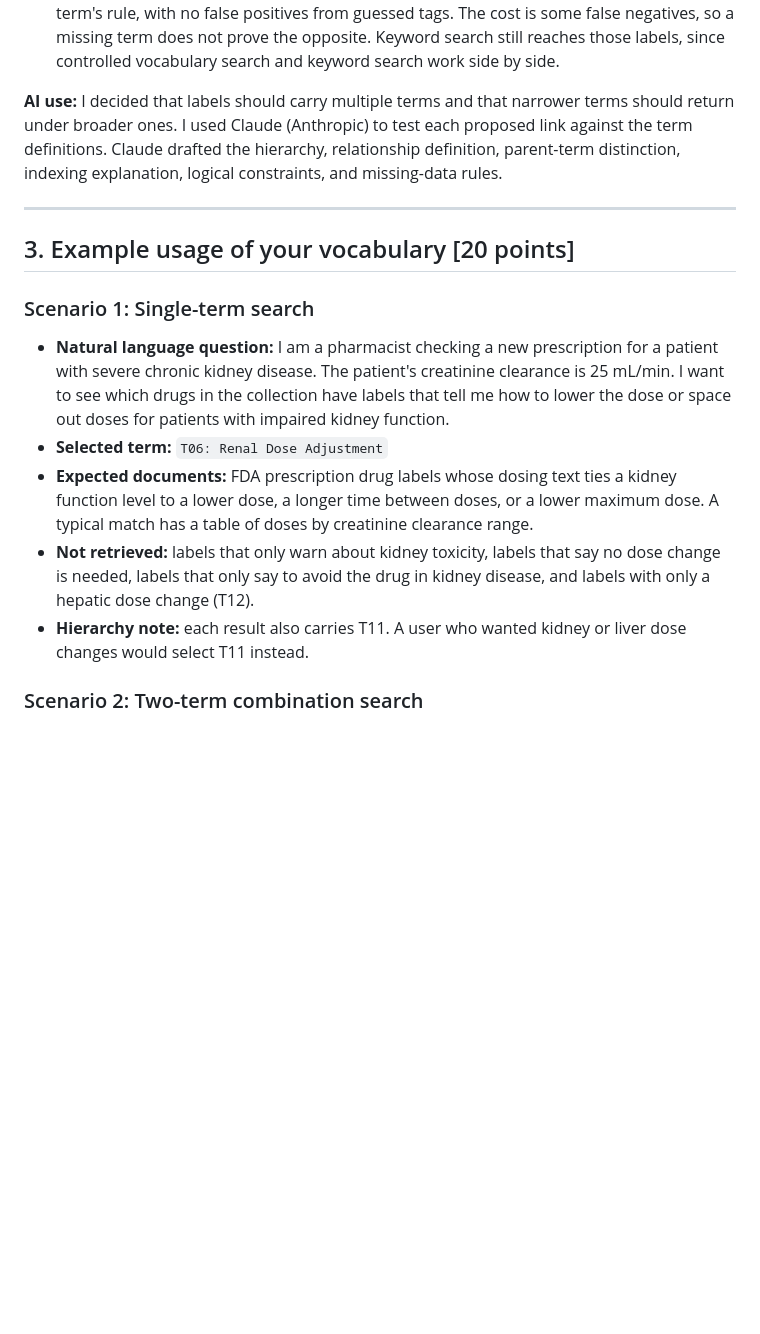
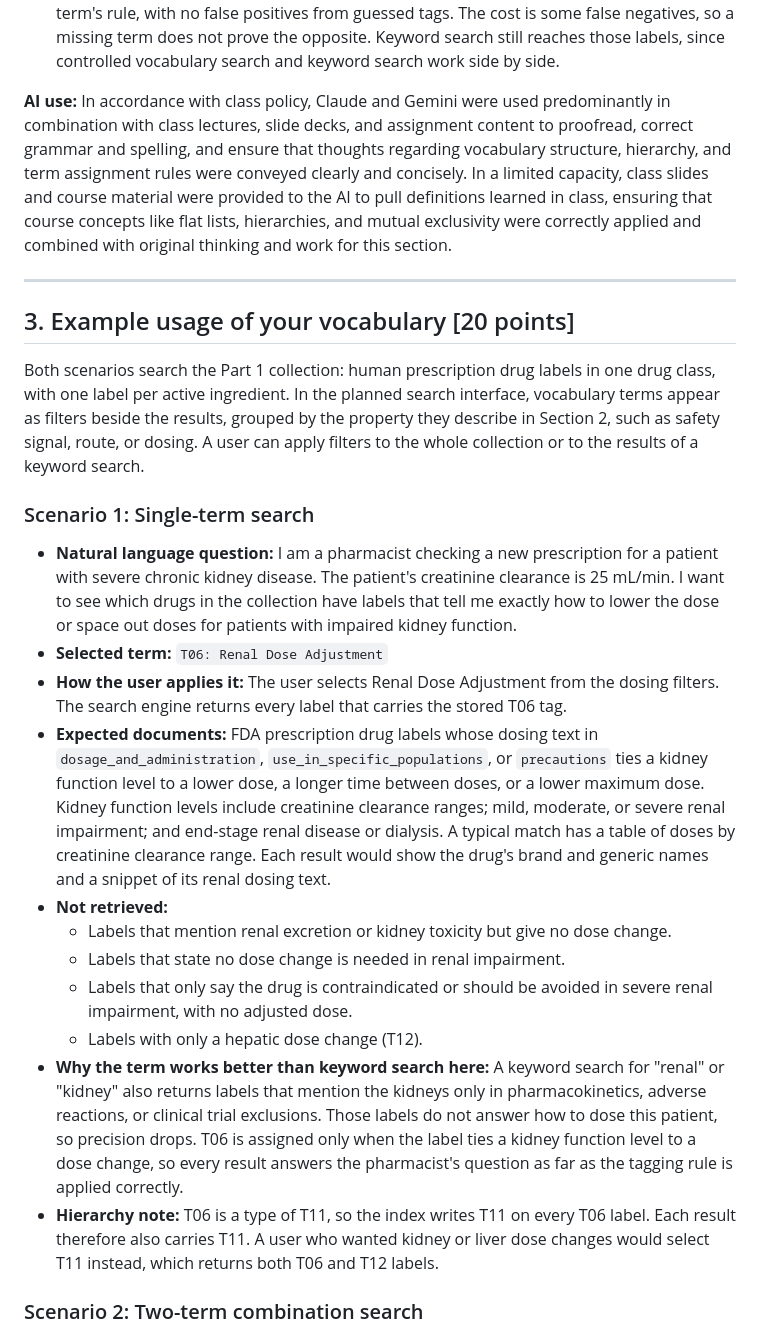
Before and after one commit to AidanColvin/AIDANCOLVIN_aidancol_INLS_509_Mini_Search_Engine_Project_Controlled_Vocab, a Markdown page: MiniVocab_Aidan_Colvin_aidancol.md, the part around one of its changes. Rendered like a GitHub page; blank space fills up the shorter version.

```diff
--- a/MiniVocab_Aidan_Colvin_aidancol.md
+++ b/MiniVocab_Aidan_Colvin_aidancol.md
@@ -324,19 +323,27 @@ I chose indexing over query expansion for three reasons:
 * Inside the collection, if a field a term's rule needs is missing, the system omits the term. It never guesses. For example, a label with an empty `openfda.route` does not get T02, even if its text says the drug is taken by mouth.
 * This favors precision over recall. A user who filters on a term gets only labels that meet the term's rule, with no false positives from guessed tags. The cost is some false negatives, so a missing term does not prove the opposite. Keyword search still reaches those labels, since controlled vocabulary search and keyword search work side by side.
 
-**AI use:** I decided that labels should carry multiple terms and that narrower terms should return under broader ones. I used Claude (Anthropic) to test each proposed link against the term definitions. Claude drafted the hierarchy, relationship definition, parent-term distinction, indexing explanation, logical constraints, and missing-data rules.
+**AI use:** In accordance with class policy, Claude and Gemini were used predominantly in combination with class lectures, slide decks, and assignment content to proofread, correct grammar and spelling, and ensure that thoughts regarding vocabulary structure, hierarchy, and term assignment rules were conveyed clearly and concisely. In a limited capacity, class slides and course material were provided to the AI to pull definitions learned in class, ensuring that course concepts like flat lists, hierarchies, and mutual exclusivity were correctly applied and combined with original thinking and work for this section.
 
 ---
 
 ## 3. Example usage of your vocabulary [20 points]
 
+Both scenarios search the Part 1 collection: human prescription drug labels in one drug class, with one label per active ingredient. In the planned search interface, vocabulary terms appear as filters beside the results, grouped by the property they describe in Section 2, such as safety signal, route, or dosing. A user can apply filters to the whole collection or to the results of a keyword search.
+
 ### Scenario 1: Single-term search
 
-* **Natural language question:** I am a pharmacist checking a new prescription for a patient with severe chronic kidney disease. The patient's creatinine clearance is 25 mL/min. I want to see which drugs in the collection have labels that tell me how to lower the dose or space out doses for patients with impaired kidney function.
+* **Natural language question:** I am a pharmacist checking a new prescription for a patient with severe chronic kidney disease. The patient's creatinine clearance is 25 mL/min. I want to see which drugs in the collection have labels that tell me exactly how to lower the dose or space out doses for patients with impaired kidney function.
 * **Selected term:** `T06: Renal Dose Adjustment`
-* **Expected documents:** FDA prescription drug labels whose dosing text ties a kidney function level to a lower dose, a longer time between doses, or a lower maximum dose. A typical match has a table of doses by creatinine clearance range.
-* **Not retrieved:** labels that only warn about kidney toxicity, labels that say no dose change is needed, labels that only say to avoid the drug in kidney disease, and labels with only a hepatic dose change (T12).
-* **Hierarchy note:** each result also carries T11. A user who wanted kidney or liver dose changes would select T11 instead.
+* **How the user applies it:** The user selects Renal Dose Adjustment from the dosing filters. The search engine returns every label that carries the stored T06 tag.
+* **Expected documents:** FDA prescription drug labels whose dosing text in `dosage_and_administration`, `use_in_specific_populations`, or `precautions` ties a kidney function level to a lower dose, a longer time between doses, or a lower maximum dose. Kidney function levels include creatinine clearance ranges; mild, moderate, or severe renal impairment; and end-stage renal disease or dialysis. A typical match has a table of doses by creatinine clearance range. Each result would show the drug's brand and generic names and a snippet of its renal dosing text.
+* **Not retrieved:**
+  * Labels that mention renal excretion or kidney toxicity but give no dose change.
+  * Labels that state no dose change is needed in renal impairment.
+  * Labels that only say the drug is contraindicated or should be avoided in severe renal impairment, with no adjusted dose.
+  * Labels with only a hepatic dose change (T12).
+* **Why the term works better than keyword search here:** A keyword search for "renal" or "kidney" also returns labels that mention the kidneys only in pharmacokinetics, adverse reactions, or clinical trial exclusions. Those labels do not answer how to dose this patient, so precision drops. T06 is assigned only when the label ties a kidney function level to a dose change, so every result answers the pharmacist's question as far as the tagging rule is applied correctly.
+* **Hierarchy note:** T06 is a type of T11, so the index writes T11 on every T06 label. Each result therefore also carries T11. A user who wanted kidney or liver dose changes would select T11 instead, which returns both T06 and T12 labels.
 
 ### Scenario 2: Two-term combination search
 
```
Also changed, not shown: other parts of MiniVocab_Aidan_Colvin_aidancol.md (+15 -8 lines).
